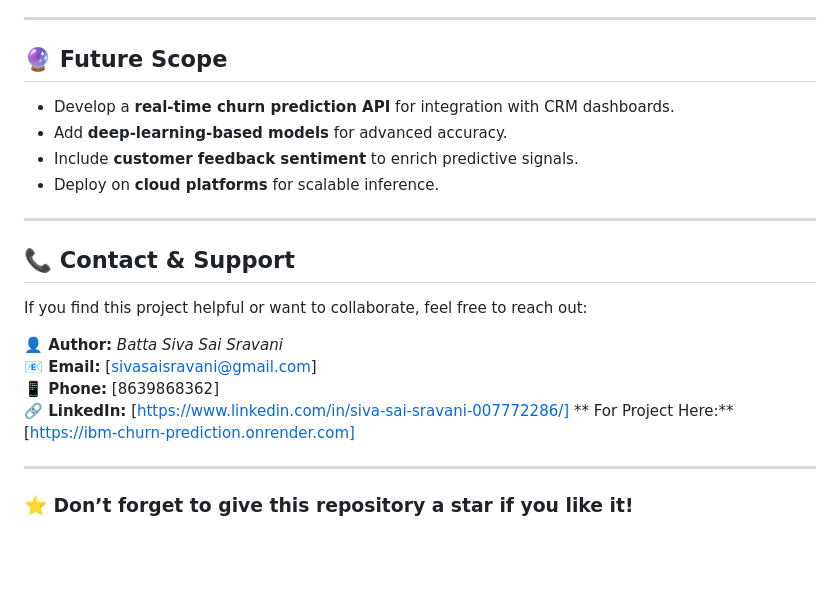
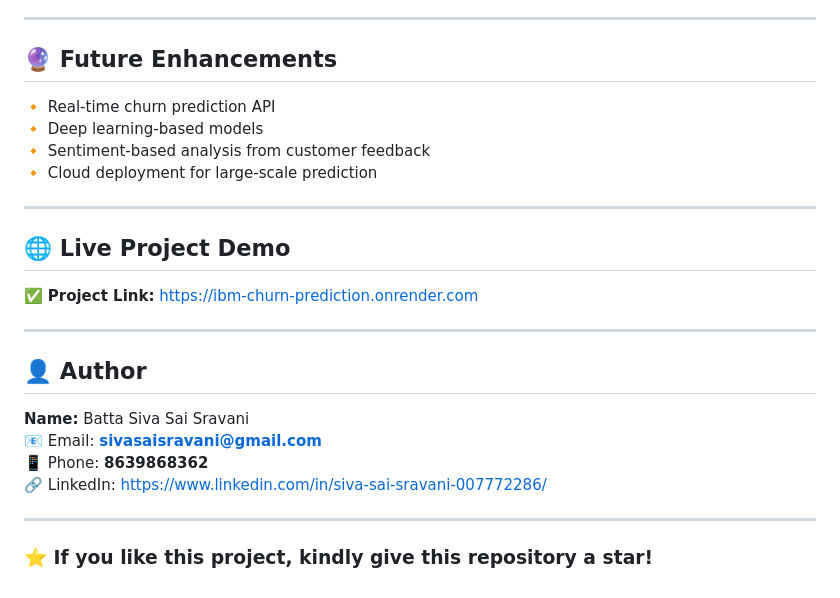
Before and after one commit to sravanibatta15/IBM-Churn-Prediction-, a Markdown page: README.md, the part around the change printed below. GitHub-like rendering; blank space fills up the shorter version.

```diff
--- a/README.md
+++ b/README.md
@@ -69,23 +77,28 @@ The final selected model — **XGBoost** — achieved the best performance, offe
 
 ---
 
-## 🔮 Future Scope
-- Develop a **real-time churn prediction API** for integration with CRM dashboards.
-- Add **deep-learning-based models** for advanced accuracy.
-- Include **customer feedback sentiment** to enrich predictive signals.
-- Deploy on **cloud platforms** for scalable inference.
+## 🔮 Future Enhancements
+
+🔸 Real-time churn prediction API
+🔸 Deep learning-based models
+🔸 Sentiment-based analysis from customer feedback
+🔸 Cloud deployment for large-scale prediction
 
 ---
 
-## 📞 Contact & Support
-If you find this project helpful or want to collaborate, feel free to reach out:
+## 🌐 Live Project Demo
 
-**👤 Author:** *Batta Siva Sai Sravani*
-**📧 Email:** [sivasaisravani@gmail.com]
-**📱 Phone:** [8639868362]
-**🔗 LinkedIn:** [https://www.linkedin.com/in/siva-sai-sravani-007772286/]
-** For Project Here:** [https://ibm-churn-prediction.onrender.com]
+✅ **Project Link:** https://ibm-churn-prediction.onrender.com
 
 ---
 
-### ⭐ Don’t forget to give this repository a star if you like it!
+## 👤 Author
+
+**Name:** Batta Siva Sai Sravani
+📧 Email: **sivasaisravani@gmail.com**
+📱 Phone: **8639868362**
+🔗 LinkedIn: https://www.linkedin.com/in/siva-sai-sravani-007772286/
+
+---
+
+### ⭐ If you like this project, kindly give this repository a star!
```
Also changed, not shown: other parts of README.md (+44 -36 lines).
